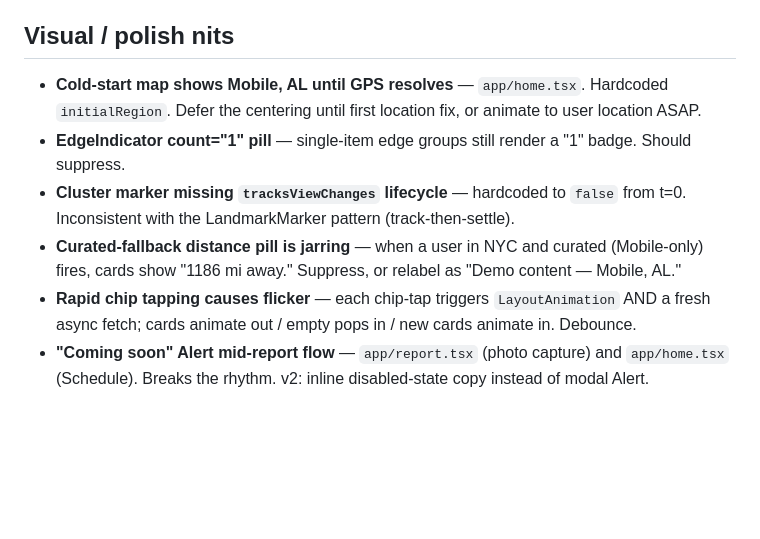
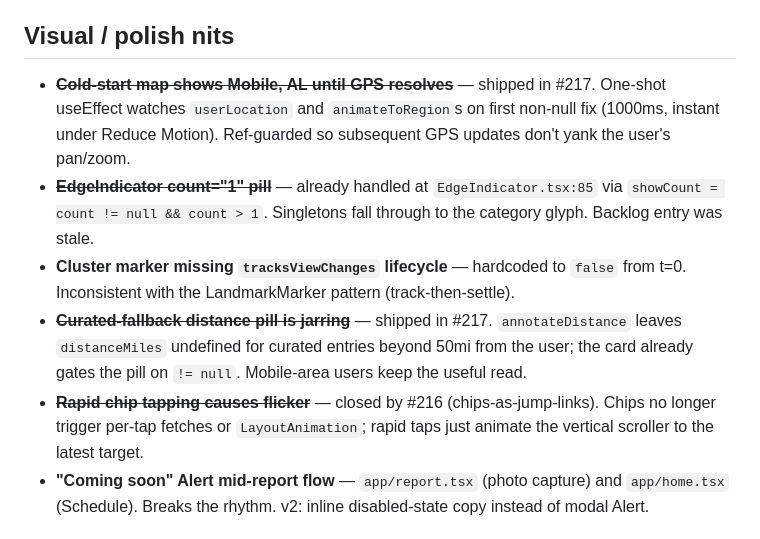
Before and after one commit to ashim238/fresh-greens, a Markdown page: docs/next-session.md, the part around the change. Drawn GitHub-style; blank space fills up the shorter version.

Commit message:
docs: strike through 4 closed polish-nits entries (#218)
- Cold-start Mobile AL flash (closed by #217)
- EdgeIndicator count="1" (already handled — stale entry)
- Curated-fallback distance pill (closed by #217)
- Rapid chip-tap flicker (closed by #216)

Per the workflow rule: strike rather than delete so the closure note
stays searchable.

Co-authored-by: Myles Ashitey <mylesashitey@Myless-MacBook-Air.local>
Co-authored-by: Claude Opus 4.7 <noreply@anthropic.com>

```diff
--- a/docs/next-session.md
+++ b/docs/next-session.md
@@ -76,11 +76,11 @@ Carried over from the old `docs/v2-followups.md` (folded in 2026-05-19). These a
 
 ## Visual / polish nits
 
-- **Cold-start map shows Mobile, AL until GPS resolves** — `app/home.tsx`. Hardcoded `initialRegion`. Defer the centering until first location fix, or animate to user location ASAP.
-- **EdgeIndicator count="1" pill** — single-item edge groups still render a "1" badge. Should suppress.
+- ~~**Cold-start map shows Mobile, AL until GPS resolves**~~ — shipped in #217. One-shot useEffect watches `userLocation` and `animateToRegion`s on first non-null fix (1000ms, instant under Reduce Motion). Ref-guarded so subsequent GPS updates don't yank the user's pan/zoom.
+- ~~**EdgeIndicator count="1" pill**~~ — already handled at `EdgeIndicator.tsx:85` via `showCount = count != null && count > 1`. Singletons fall through to the category glyph. Backlog entry was stale.
 - **Cluster marker missing `tracksViewChanges` lifecycle** — hardcoded to `false` from t=0. Inconsistent with the LandmarkMarker pattern (track-then-settle).
-- **Curated-fallback distance pill is jarring** — when a user in NYC and curated (Mobile-only) fires, cards show "1186 mi away." Suppress, or relabel as "Demo content — Mobile, AL."
-- **Rapid chip tapping causes flicker** — each chip-tap triggers `LayoutAnimation` AND a fresh async fetch; cards animate out / empty pops in / new cards animate in. Debounce.
+- ~~**Curated-fallback distance pill is jarring**~~ — shipped in #217. `annotateDistance` leaves `distanceMiles` undefined for curated entries beyond 50mi from the user; the card already gates the pill on `!= null`. Mobile-area users keep the useful read.
+- ~~**Rapid chip tapping causes flicker**~~ — closed by #216 (chips-as-jump-links). Chips no longer trigger per-tap fetches or `LayoutAnimation`; rapid taps just animate the vertical scroller to the latest target.
 - **"Coming soon" Alert mid-report flow** — `app/report.tsx` (photo capture) and `app/home.tsx` (Schedule). Breaks the rhythm. v2: inline disabled-state copy instead of modal Alert.
 
 ## Architecture / data v2
```
